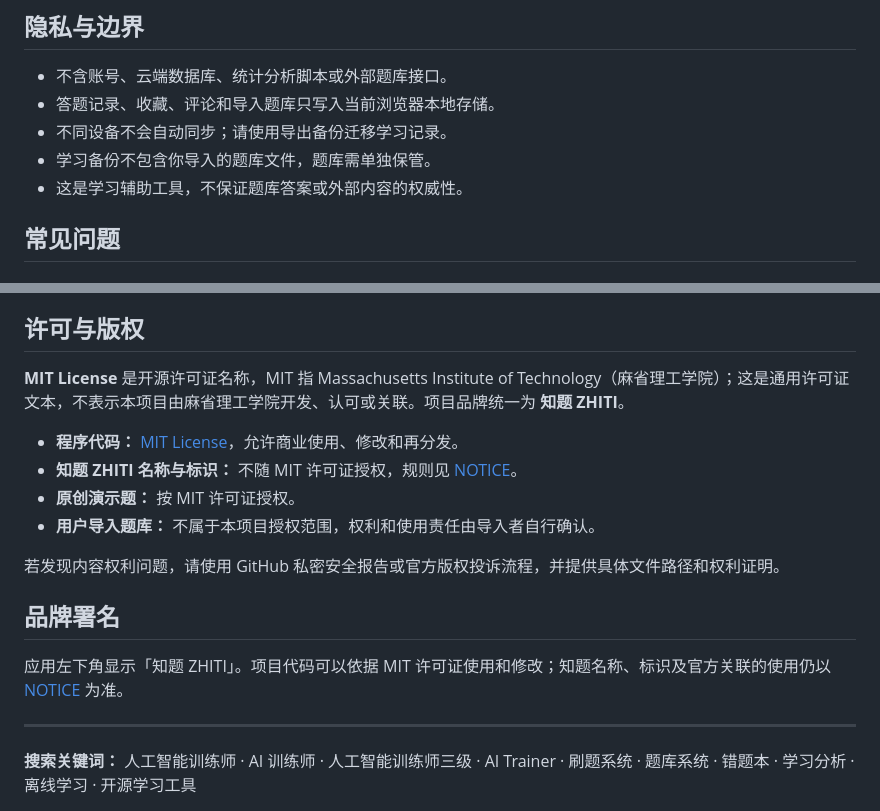
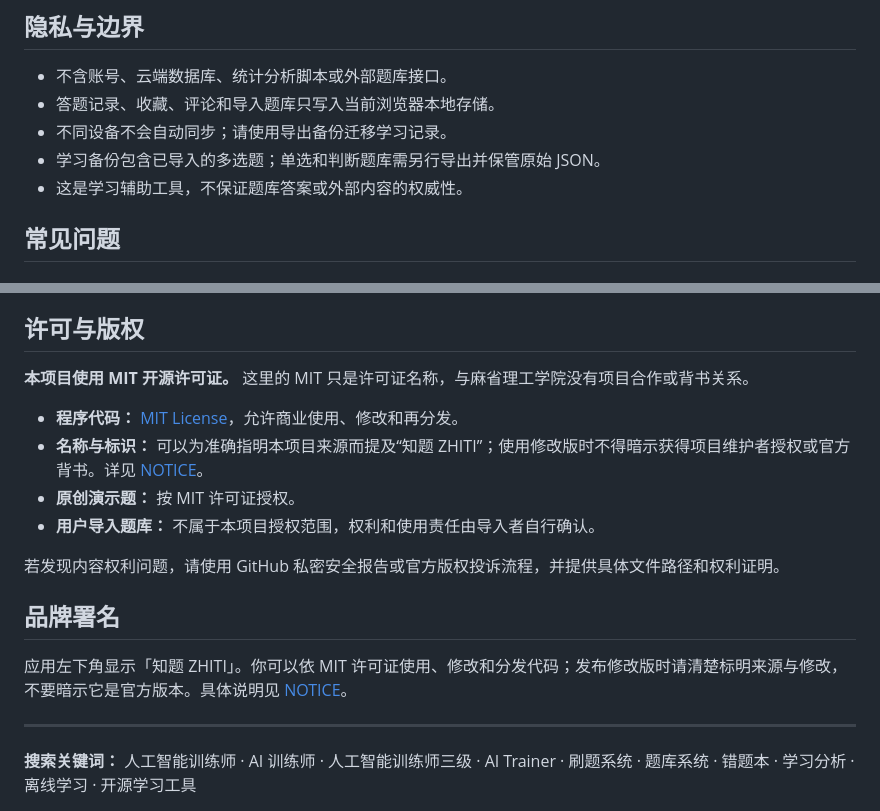
Before and after one commit to jin-shanghai/zhiti-learning, a Markdown page: README.md, 2 parts joined by grey strips. Drawn GitHub-style.

Commit message:
docs: clarify MIT license, identity and backup behavior

```diff
--- a/README.md
+++ b/README.md
@@ -124,7 +124,7 @@ flowchart LR
 - 不含账号、云端数据库、统计分析脚本或外部题库接口。
 - 答题记录、收藏、评论和导入题库只写入当前浏览器本地存储。
 - 不同设备不会自动同步；请使用导出备份迁移学习记录。
-- 学习备份不包含你导入的题库文件，题库需单独保管。
+- 学习备份包含已导入的多选题；单选和判断题库需另行导出并保管原始 JSON。
 - 这是学习辅助工具，不保证题库答案或外部内容的权威性。
 
 ## 常见问题
@@ -157,10 +157,10 @@ flowchart LR
 
 ## 许可与版权
 
-**MIT License** 是开源许可证名称，MIT 指 Massachusetts Institute of Technology（麻省理工学院）；这是通用许可证文本，不表示本项目由麻省理工学院开发、认可或关联。项目品牌统一为 **知题 ZHITI**。
+**本项目使用 MIT 开源许可证。** 这里的 MIT 只是许可证名称，与麻省理工学院没有项目合作或背书关系。
 
 - **程序代码：** [MIT License](LICENSE)，允许商业使用、修改和再分发。
-- **知题 ZHITI 名称与标识：** 不随 MIT 许可证授权，规则见 [NOTICE](NOTICE)。
+- **名称与标识：** 可以为准确指明本项目来源而提及“知题 ZHITI”；使用修改版时不得暗示获得项目维护者授权或官方背书。详见 [NOTICE](NOTICE)。
 - **原创演示题：** 按 MIT 许可证授权。
 - **用户导入题库：** 不属于本项目授权范围，权利和使用责任由导入者自行确认。
 
@@ -168,7 +168,7 @@ flowchart LR
 
 ## 品牌署名
 
-应用左下角显示「知题 ZHITI」。项目代码可以依据 MIT 许可证使用和修改；知题名称、标识及官方关联的使用仍以 [NOTICE](NOTICE) 为准。
+应用左下角显示「知题 ZHITI」。你可以依 MIT 许可证使用、修改和分发代码；发布修改版时请清楚标明来源与修改，不要暗示它是官方版本。具体说明见 [NOTICE](NOTICE)。
 
 ---
 
```
